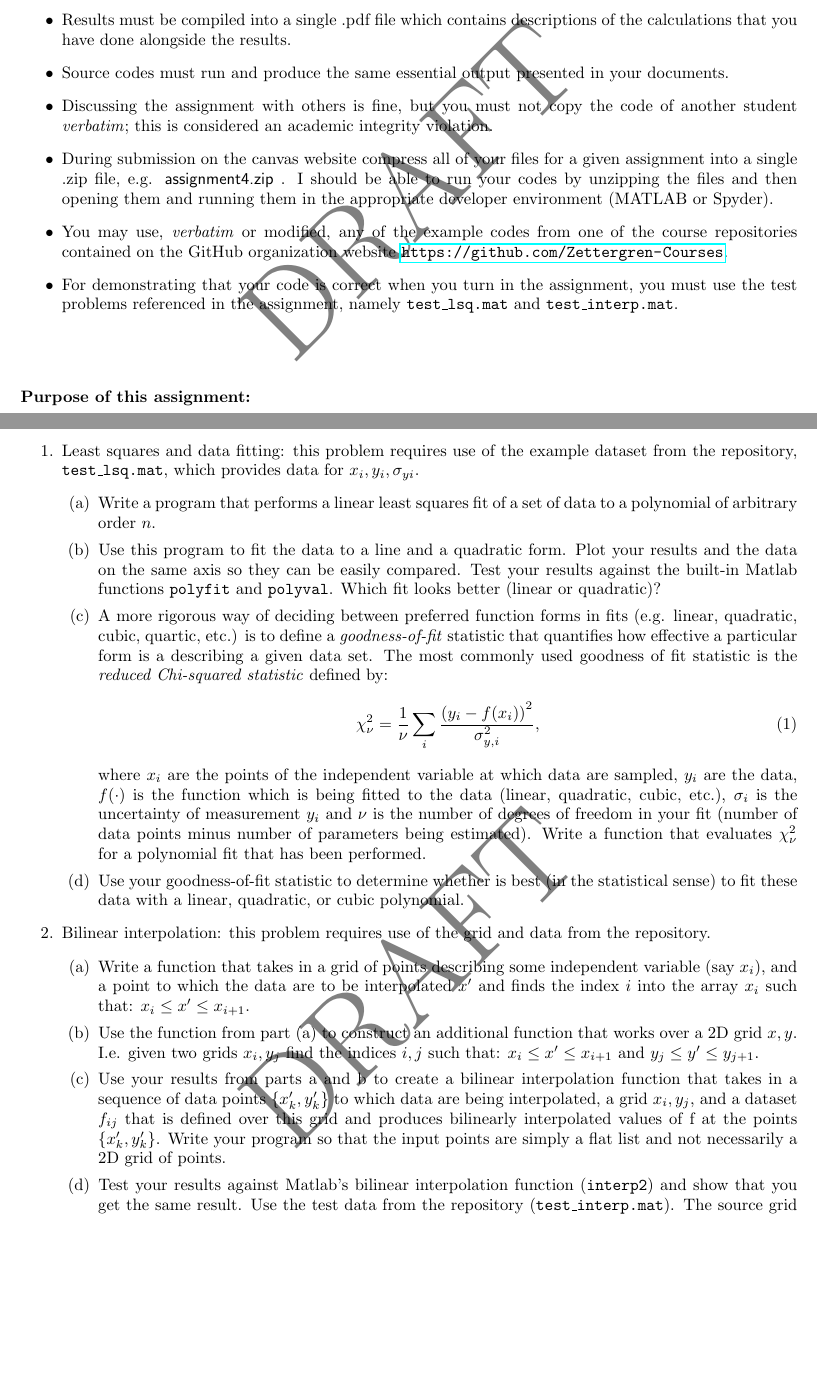
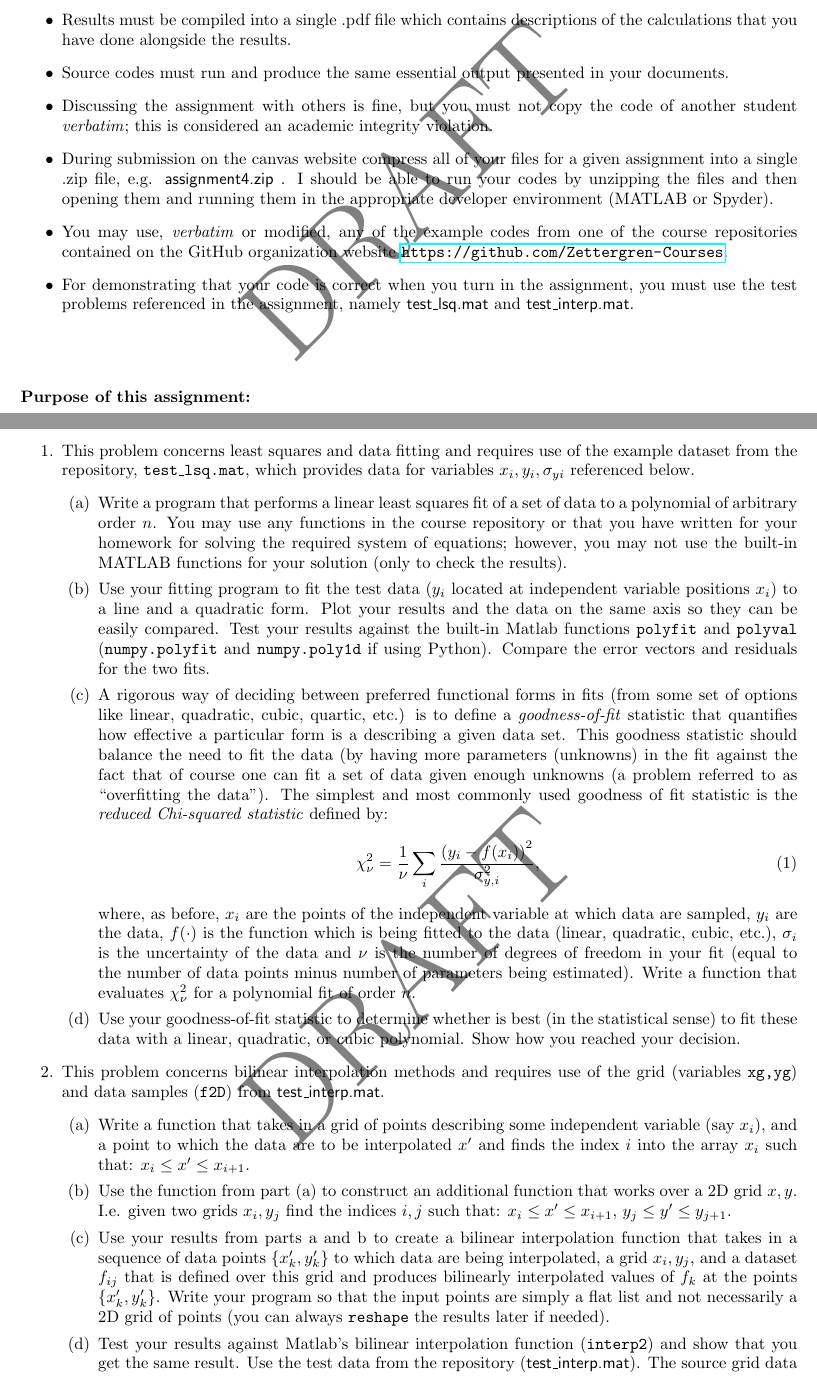
Before and after one commit to microckey/EP501_assignments, a LaTeX problem sheet (assignments/HW4/HW4.tex): two parts of pages 1 and 2 of 2, joined at a grey line, cut so that both start at the same text, the shorter picture padded with empty space. Compiled offline with pdfLaTeX.

Commit message:
updated HW4

```diff
--- a/assignments/HW4/HW4.tex
+++ b/assignments/HW4/HW4.tex
@@ -26,7 +26,7 @@
   \item Discussing the assignment with others is fine, but you must not copy the code of another student \emph{verbatim}; this is considered an academic integrity violation.
   \item During submission on the canvas website compress all of your files for a given assignment into a single .zip file, e.g. \textsf{assignment4.zip} .  I should be able to run your codes by unzipping the files and then opening them and running them in the appropriate developer environment (MATLAB or Spyder).
   \item You may use, \emph{verbatim} or modified, any of the example codes from one of the course repositories contained on the GitHub organization website  \url{https://github.com/Zettergren-Courses}.
-  \item For demonstrating that your code is correct when you turn in the assignment, you must use the test problems referenced in the assignment, namely \texttt{test\_lsq.mat} and \texttt{test\_interp.mat}.
+  \item For demonstrating that your code is correct when you turn in the assignment, you must use the test problems referenced in the assignment, namely \textsf{test\_lsq.mat} and \textsf{test\_interp.mat}.
 
 \end{itemize}
 ~\\~\\~\\
@@ -41,23 +41,23 @@
 \pagebreak
 
 \begin{enumerate}
-  \item Least squares and data fitting:  this problem requires use of the example dataset from the repository, \texttt{test\_lsq.mat}, which provides data for $x_i,y_i,\sigma_{yi}$.
+  \item This problem concerns least squares and data fitting and requires use of the example dataset from the repository, \texttt{test\_lsq.mat}, which provides data for variables $x_i,y_i,\sigma_{yi}$ referenced below.
   \begin{itemize}
-    \item[(a)] Write a program that performs a linear least squares fit of a set of data to a polynomial of arbitrary order $n$.
-    \item[(b)] Use this program to fit the data to a line and a quadratic form.  Plot your results and the data on the same axis so they can be easily compared.  Test your results against the built-in Matlab functions \texttt{polyfit} and \texttt{polyval}.  Which fit looks better (linear or quadratic)?
-    \item[(c)] A more rigorous way of deciding between preferred function forms in fits (e.g. linear, quadratic, cubic, quartic, etc.) is to define a \emph{goodness-of-fit} statistic that quantifies how effective a particular form is a describing a given data set.  The most commonly used goodness of fit statistic is the \emph{reduced Chi-squared statistic} defined by:
+    \item[(a)] Write a program that performs a linear least squares fit of a set of data to a polynomial of arbitrary order $n$.  You may use any functions in the course repository or that you have written for your homework for solving the required system of equations; however, you may not use the built-in MATLAB functions for your solution (only to check the results).
+    \item[(b)] Use your fitting program to fit the test data ($y_i$ located at independent variable positions $x_i$) to a line and a quadratic form.  Plot your results and the data on the same axis so they can be easily compared.  Test your results against the built-in Matlab functions \texttt{polyfit} and \texttt{polyval} (\texttt{numpy.polyfit} and \texttt{numpy.poly1d} if using Python).  Compare the error vectors and residuals for the two fits.
+    \item[(c)] A rigorous way of deciding between preferred functional forms in fits (from some set of options like linear, quadratic, cubic, quartic, etc.) is to define a \emph{goodness-of-fit} statistic that quantifies how effective a particular form is a describing a given data set.  This goodness statistic should balance the need to fit the data (by having more parameters (unknowns) in the fit against the fact that of course one can fit a set of data given enough unknowns (a problem referred to as ``overfitting the data'').  The simplest and most commonly used goodness of fit statistic is the \emph{reduced Chi-squared statistic} defined by:
     \begin{equation}
       \chi^2_\nu = \frac{1}{\nu} \sum_i \frac{\left( y_i - f(x_i) \right) ^2}{\sigma_{y,i}^2},
     \end{equation}
-    where $x_i$ are the points of the independent variable at which data are sampled, $y_i$ are the data, $f(\cdot)$ is the function which is being fitted to the data (linear, quadratic, cubic, etc.), $\sigma_i$ is the uncertainty of measurement $y_i$ and $\nu$ is the number of degrees of freedom in your fit (number of data points minus number of parameters being estimated).  Write a function that evaluates $\chi^2_\nu$ for a polynomial fit that has been performed.
-    \item[(d)] Use your goodness-of-fit statistic to determine whether is best (in the statistical sense) to fit these data with a linear, quadratic, or cubic polynomial.
+    where, as before, $x_i$ are the points of the independent variable at which data are sampled, $y_i$ are the data, $f(\cdot)$ is the function which is being fitted to the data (linear, quadratic, cubic, etc.), $\sigma_i$ is the uncertainty of the data and $\nu$ is the number of degrees of freedom in your fit (equal to the number of data points minus number of parameters being estimated).  Write a function that evaluates $\chi^2_\nu$ for a polynomial fit of order $n$.
+    \item[(d)] Use your goodness-of-fit statistic to determine whether is best (in the statistical sense) to fit these data with a linear, quadratic, or cubic polynomial.  Show how you reached your decision.
   \end{itemize}
-  \item Bilinear interpolation:  this problem requires use of the grid and data from the repository.
+  \item This problem concerns bilinear interpolation methods and requires use of the grid (variables \texttt{xg,yg}) and data samples (\texttt{f2D}) from \textsf{test\_interp.mat}.
   \begin{itemize}
     \item[(a)]  Write a function that takes in a grid of points describing some independent variable (say $x_i$), and a point to which the data are to be interpolated $x'$ and finds the index $i$ into the array $x_i$ such that:  $x_i \le x' \le x_{i+1}$.
-    \item[(b)]  Use the function from part (a) to construct an additional function that works over a 2D grid $x,y$.  I.e. given two grids $x_i,y_j$ find the indices $i,j$ such that:  $x_i \le x' \le x_{i+1}$ and $y_j \le y' \le y_{j+1}$.
-    \item[(c)]  Use your results from parts a and b to create a bilinear interpolation function that takes in a sequence of data points $\{x'_k,y'_k\}$ to which data are being interpolated, a grid $x_i,y_j$, and a dataset $f_{ij}$ that is defined over this grid and produces bilinearly interpolated values of f at the points $\{x'_k,y'_k\}$.  Write your program so that the input points are simply a flat list and not necessarily a 2D grid of points.
-    \item[(d)]  Test your results against Matlab's bilinear interpolation function (\texttt{interp2}) and show that you get the same result.  Use the test data from the repository (\texttt{test\_interp.mat}).  The source grid data are stored in \texttt{xg,yg}, while the value of the function at those points is in \texttt{f2D}.  \texttt{xgi,ygi} are the densely sampled grid point to which the data are to be interpolated for this test.
+    \item[(b)]  Use the function from part (a) to construct an additional function that works over a 2D grid $x,y$.  I.e. given two grids $x_i,y_j$ find the indices $i,j$ such that:  $x_i \le x' \le x_{i+1}$, $y_j \le y' \le y_{j+1}$.
+    \item[(c)]  Use your results from parts a and b to create a bilinear interpolation function that takes in a sequence of data points $\{x'_k,y'_k\}$ to which data are being interpolated, a grid $x_i,y_j$, and a dataset $f_{ij}$ that is defined over this grid and produces bilinearly interpolated values of $f_k$ at the points $\{x'_k,y'_k\}$.  Write your program so that the input points are simply a flat list and not necessarily a 2D grid of points (you can always \texttt{reshape} the results later if needed).
+    \item[(d)]  Test your results against Matlab's bilinear interpolation function (\texttt{interp2}) and show that you get the same result.  Use the test data from the repository (\textsf{test\_interp.mat}).  The source grid data are stored in \texttt{xg,yg}, while the value of the function at those points is in \texttt{f2D}.  \texttt{xgi,ygi} are the densely sampled grid point to which the data are to be interpolated for this test.
   \end{itemize}
 \end{enumerate}
 
```
Also changed, not shown: assignments/HW4/HW4.pdf.
